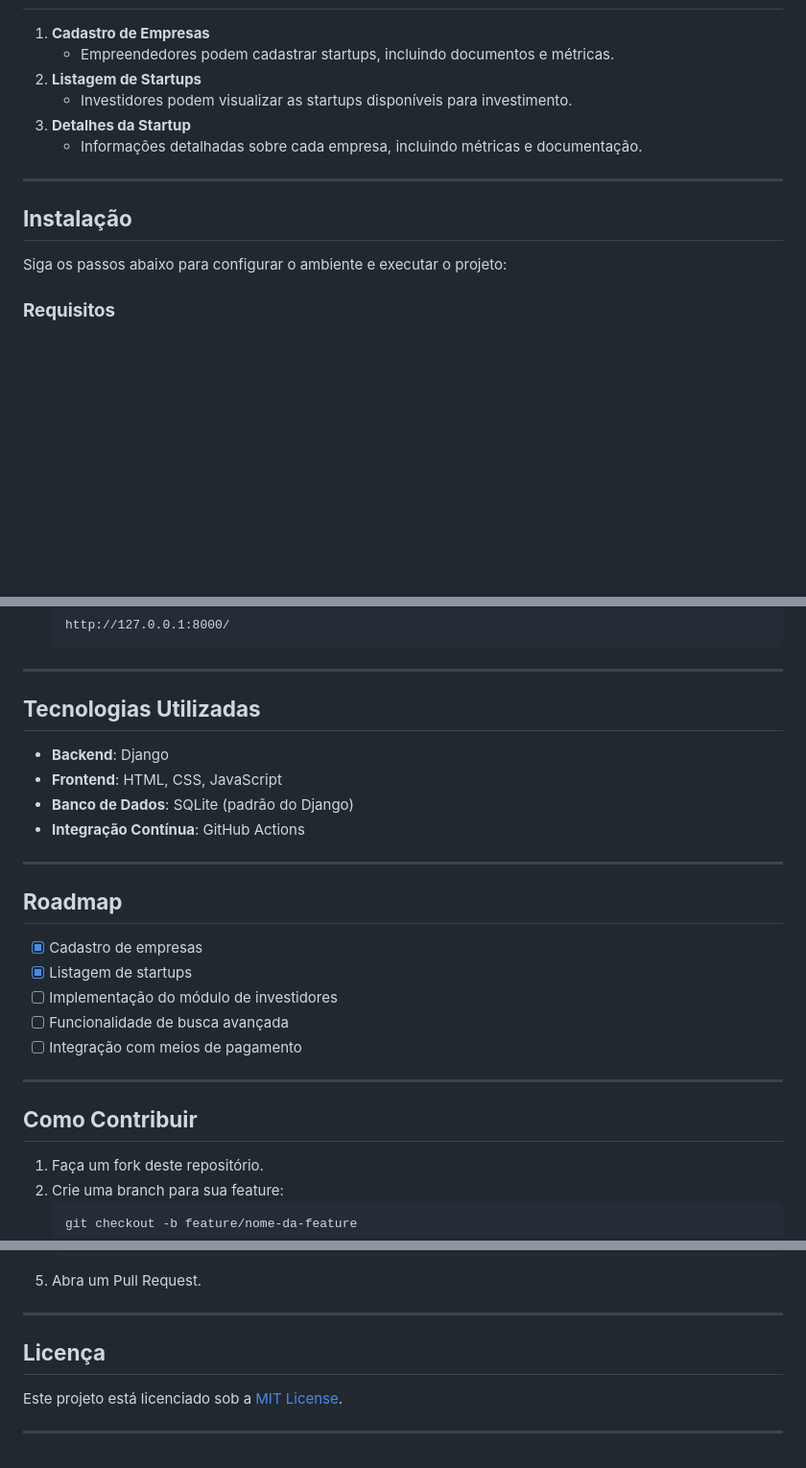
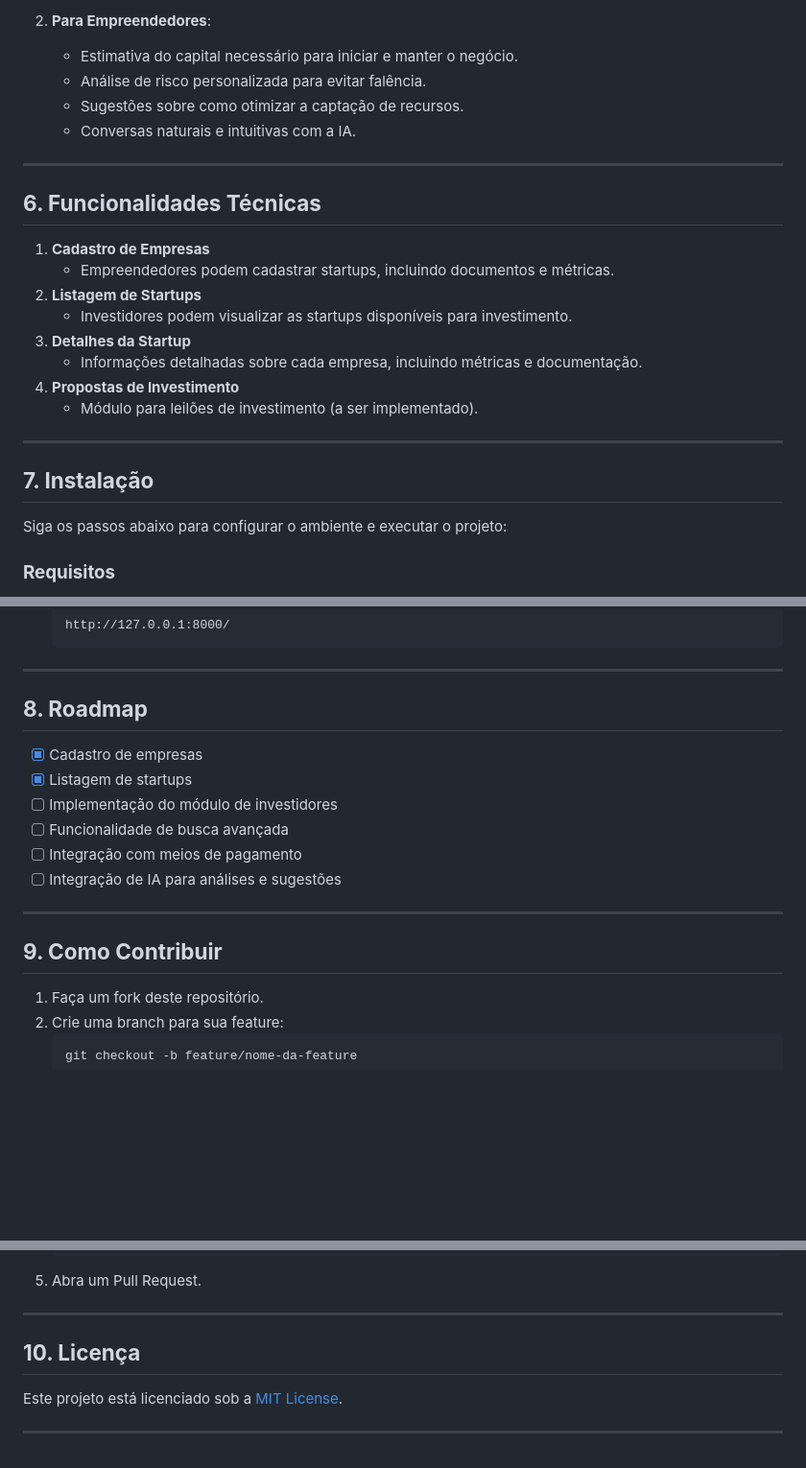
Before and after one commit to barba-branca/cadastro-de-investidores-e-empresarios, a Markdown page: README.md, 3 parts joined by grey strips. Shown at 96% size. GitHub-like rendering; blank space fills up the shorter version.

```diff
--- a/README.md
+++ b/README.md
@@ -41,3 +70,12 @@ A estrutura do projeto está dividida em diversas pastas, com cada uma represent
+2. **Para Empreendedores**:
+   - Estimativa do capital necessário para iniciar e manter o negócio.
+   - Análise de risco personalizada para evitar falência.
+   - Sugestões sobre como otimizar a captação de recursos.
+   - Conversas naturais e intuitivas com a IA.
+
+---
+
+## **6. Funcionalidades Técnicas**
 
 1. **Cadastro de Empresas**
    - Empreendedores podem cadastrar startups, incluindo documentos e métricas.
@@ -45,10 +83,12 @@ A estrutura do projeto está dividida em diversas pastas, com cada uma represent
    - Investidores podem visualizar as startups disponíveis para investimento.
 3. **Detalhes da Startup**
    - Informações detalhadas sobre cada empresa, incluindo métricas e documentação.
+4. **Propostas de Investimento**
+   - Módulo para leilões de investimento (a ser implementado).
 
 ---
 
-## **Instalação**
+## **7. Instalação**
 
 Siga os passos abaixo para configurar o ambiente e executar o projeto:
 
@@ -93,26 +133,18 @@ Siga os passos abaixo para configurar o ambiente e executar o projeto:
 
 ---
 
-## **Tecnologias Utilizadas**
-
-- **Backend**: Django
-- **Frontend**: HTML, CSS, JavaScript
-- **Banco de Dados**: SQLite (padrão do Django)
-- **Integração Contínua**: GitHub Actions
-
----
-
-## **Roadmap**
+## **8. Roadmap**
 
 - [x] Cadastro de empresas
 - [x] Listagem de startups
 - [ ] Implementação do módulo de investidores
 - [ ] Funcionalidade de busca avançada
 - [ ] Integração com meios de pagamento
+- [ ] Integração de IA para análises e sugestões
 
 ---
 
-## **Como Contribuir**
+## **9. Como Contribuir**
 
 1. Faça um fork deste repositório.
 2. Crie uma branch para sua feature:
@@ -131,7 +163,7 @@ Siga os passos abaixo para configurar o ambiente e executar o projeto:
 
 ---
 
-## **Licença**
+## **10. Licença**
 
 Este projeto está licenciado sob a [MIT License](LICENSE).
 
```
Also changed, not shown: other parts of README.md (+62 -33 lines).
